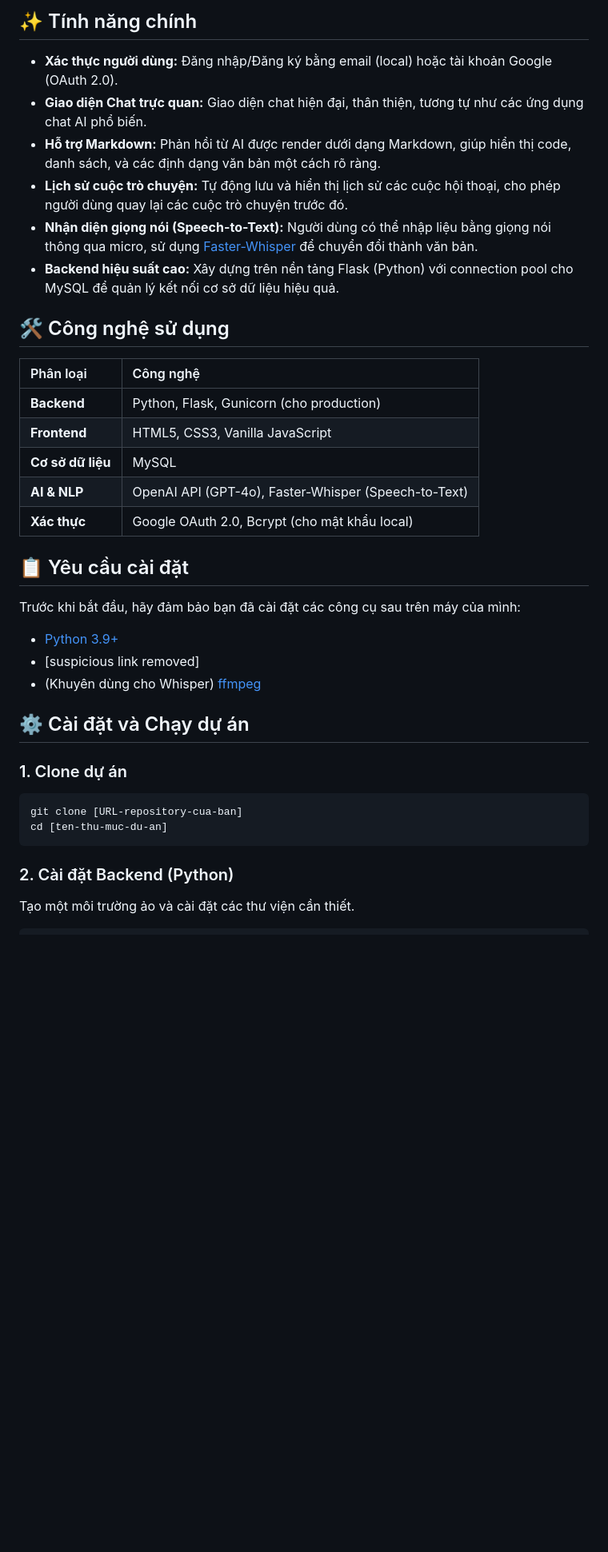
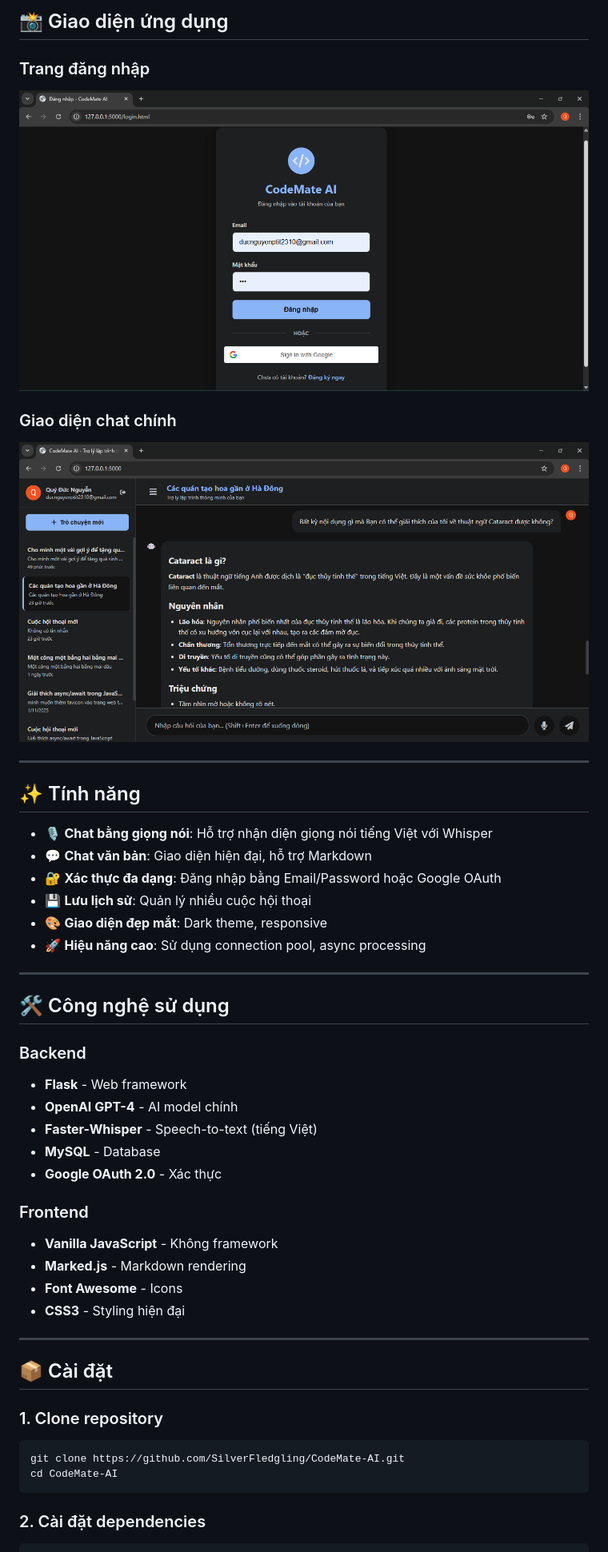
Before and after one commit to SilverFledgling/CodeMate-AI, a Markdown page: README.md, the part around one of its changes. Shown at 80% size. Rendered like a GitHub page; pictures changed too: images/login-page.png (added), images/main-interface.png (added); blank space fills up the shorter version.

Commit message:
Updating commit: Update Sign in with Google, main interface

````diff
--- a/README.md
+++ b/README.md
@@ -8,42 +6,51 @@
 
-## ✨ Tính năng chính
+## 📸 Giao diện ứng dụng
 
-  * **Xác thực người dùng:** Đăng nhập/Đăng ký bằng email (local) hoặc tài khoản Google (OAuth 2.0).
-  * **Giao diện Chat trực quan:** Giao diện chat hiện đại, thân thiện, tương tự như các ứng dụng chat AI phổ biến.
-  * **Hỗ trợ Markdown:** Phản hồi từ AI được render dưới dạng Markdown, giúp hiển thị code, danh sách, và các định dạng văn bản một cách rõ ràng.
-  * **Lịch sử cuộc trò chuyện:** Tự động lưu và hiển thị lịch sử các cuộc hội thoại, cho phép người dùng quay lại các cuộc trò chuyện trước đó.
-  * **Nhận diện giọng nói (Speech-to-Text):** Người dùng có thể nhập liệu bằng giọng nói thông qua micro, sử dụng [Faster-Whisper](https://github.com/SYSTRAN/faster-whisper) để chuyển đổi thành văn bản.
-  * **Backend hiệu suất cao:** Xây dựng trên nền tảng Flask (Python) với connection pool cho MySQL để quản lý kết nối cơ sở dữ liệu hiệu quả.
+### Trang đăng nhập
+![Login Page](images/login-page.png)
+
+### Giao diện chat chính
+![Main Chat Interface](images/main-interface.png)
+
+---
+
+## ✨ Tính năng
+
+- 🎙️ **Chat bằng giọng nói**: Hỗ trợ nhận diện giọng nói tiếng Việt với Whisper
+- 💬 **Chat văn bản**: Giao diện hiện đại, hỗ trợ Markdown
+- 🔐 **Xác thực đa dạng**: Đăng nhập bằng Email/Password hoặc Google OAuth
+- 💾 **Lưu lịch sử**: Quản lý nhiều cuộc hội thoại
+- 🎨 **Giao diện đẹp mắt**: Dark theme, responsive
+- 🚀 **Hiệu năng cao**: Sử dụng connection pool, async processing
+
+---
 
 ## 🛠️ Công nghệ sử dụng
 
-| Phân loại | Công nghệ |
-| :--- | :--- |
-| **Backend** | Python, Flask, Gunicorn (cho production) |
-| **Frontend** | HTML5, CSS3, Vanilla JavaScript |
-| **Cơ sở dữ liệu** | MySQL |
-| **AI & NLP** | OpenAI API (GPT-4o), Faster-Whisper (Speech-to-Text) |
-| **Xác thực** | Google OAuth 2.0, Bcrypt (cho mật khẩu local) |
+### Backend
+- **Flask** - Web framework
+- **OpenAI GPT-4** - AI model chính
+- **Faster-Whisper** - Speech-to-text (tiếng Việt)
+- **MySQL** - Database
+- **Google OAuth 2.0** - Xác thực
 
-## 📋 Yêu cầu cài đặt
+### Frontend
+- **Vanilla JavaScript** - Không framework
+- **Marked.js** - Markdown rendering
+- **Font Awesome** - Icons
+- **CSS3** - Styling hiện đại
 
-Trước khi bắt đầu, hãy đảm bảo bạn đã cài đặt các công cụ sau trên máy của mình:
+---
 
-  * [Python 3.9+](https://www.python.org/)
-  * [suspicious link removed]
-  * (Khuyên dùng cho Whisper) [ffmpeg](https://ffmpeg.org/download.html)
+## 📦 Cài đặt
 
-## ⚙️ Cài đặt và Chạy dự án
-
-### 1\. Clone dự án
+### 1. Clone repository
 
 ```bash
-git clone [URL-repository-cua-ban]
-cd [ten-thu-muc-du-an]
+git clone https://github.com/SilverFledgling/CodeMate-AI.git
+cd CodeMate-AI
 ```
 
-### 2\. Cài đặt Backend (Python)
-
-Tạo một môi trường ảo và cài đặt các thư viện cần thiết.
+### 2. Cài đặt dependencies
 
 ```bash
````
Also changed, not shown: other parts of README.md (+145 -78 lines), images/screenshot.png (deleted), 9 other files.
